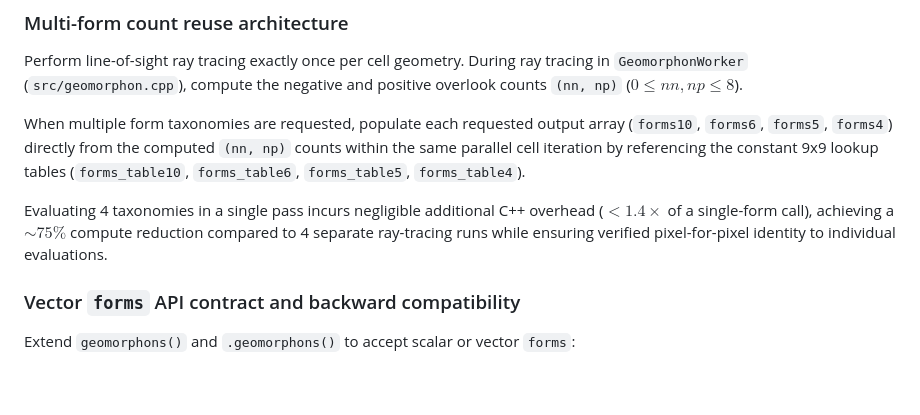
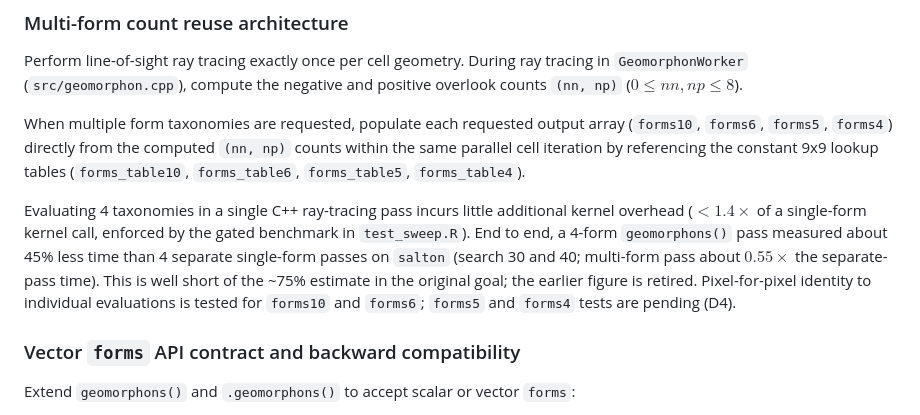
Before and after one commit to brownag/rgeomorphon, a Markdown page: docs/decisions/0008-multiform-and-sweep-conventions.md, the part around the change. Drawn GitHub-style; blank space fills up the shorter version.

Commit message:
docs(sweep): align compute-reduction claim with measured benchmark

```diff
--- a/docs/decisions/0008-multiform-and-sweep-conventions.md
+++ b/docs/decisions/0008-multiform-and-sweep-conventions.md
@@ -57,10 +57,14 @@ When multiple form taxonomies are requested, populate each requested output arra
 counts within the same parallel cell iteration by referencing the constant 9x9
 lookup tables (`forms_table10`, `forms_table6`, `forms_table5`, `forms_table4`).
 
-Evaluating 4 taxonomies in a single pass incurs negligible additional C++
-overhead ($< 1.4\times$ of a single-form call), achieving a $\sim 75\%$ compute
-reduction compared to 4 separate ray-tracing runs while ensuring verified
-pixel-for-pixel identity to individual evaluations.
+Evaluating 4 taxonomies in a single C++ ray-tracing pass incurs little additional
+kernel overhead ($< 1.4\times$ of a single-form kernel call, enforced by the
+gated benchmark in `test_sweep.R`). End to end, a 4-form `geomorphons()` pass
+measured about 45% less time than 4 separate single-form passes on `salton`
+(search 30 and 40; multi-form pass about $0.55\times$ the separate-pass time).
+This is well short of the ~75% estimate in the original goal; the earlier figure
+is retired. Pixel-for-pixel identity to individual evaluations is tested for
+`forms10` and `forms6`; `forms5` and `forms4` tests are pending (D4).
 
 ### Vector `forms` API contract and backward compatibility
 
```
